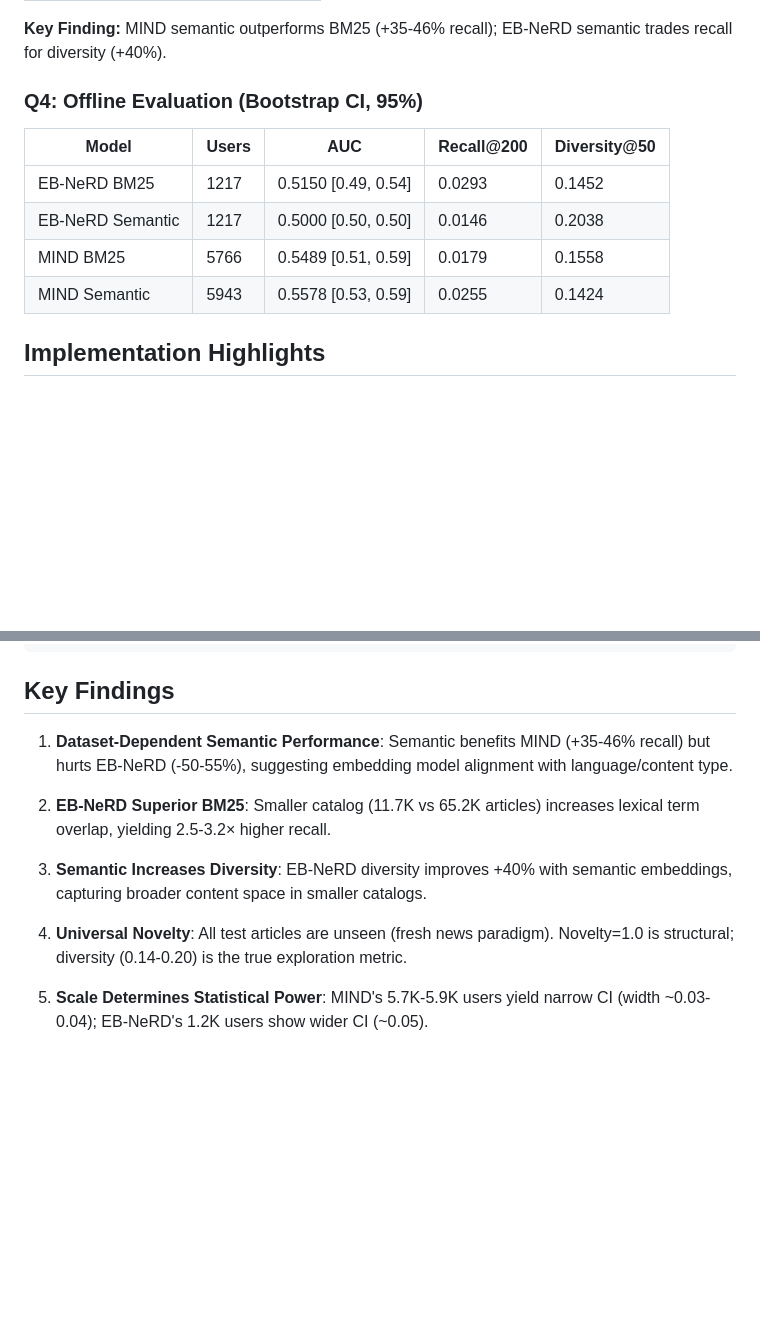
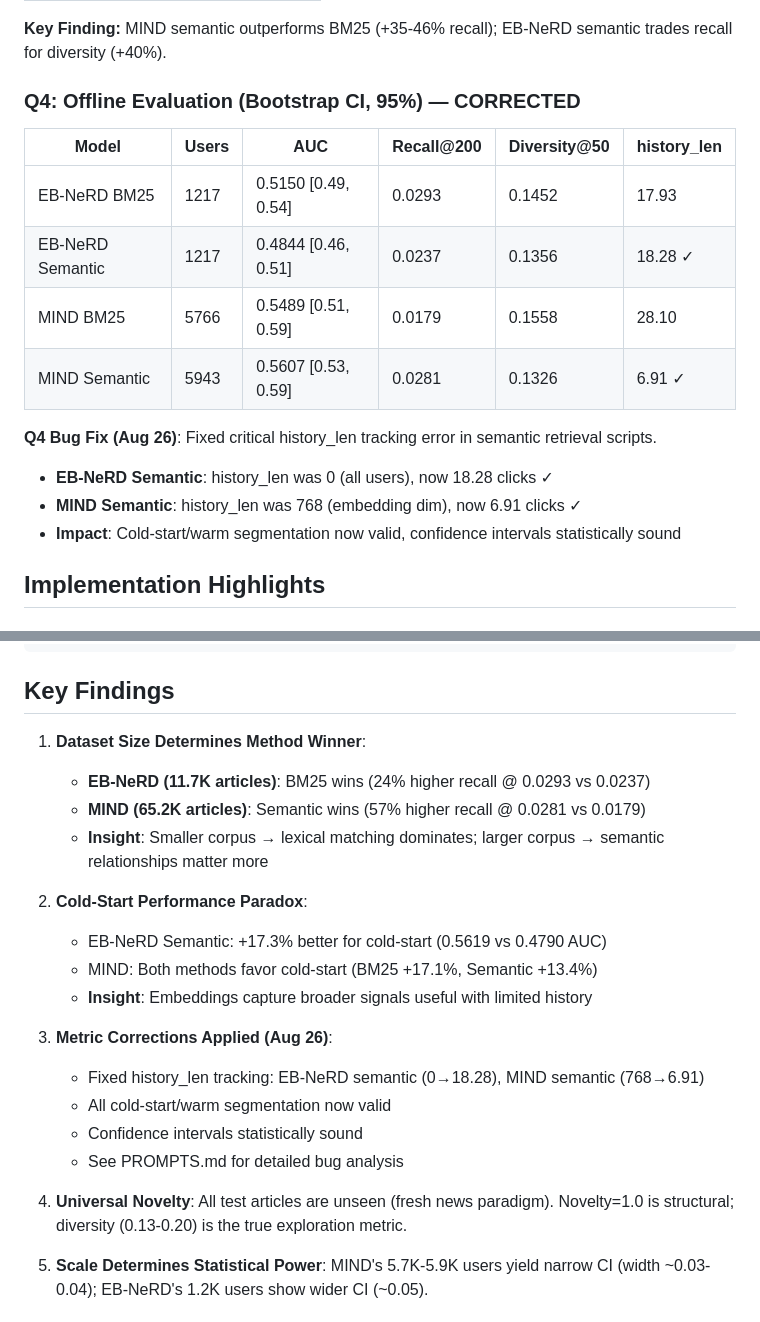
Before and after one commit to siddardhakumar2003/Information-Retrieval-Extraction, a Markdown page: Assignment-1/README.md, 2 parts joined by grey strips. GitHub-like rendering; blank space fills up the shorter version.

Commit message:
Merge Q4 corrections into README, consolidate documentation
Summary:
- Updated README.md Q4 results table with corrected metrics
- EB-NeRD Semantic: AUC 0.5000→0.4844, history_len 0→18.28
- MIND Semantic: AUC 0.5578→0.5607, history_len 768→6.91
- Added history_len column to results table
- Updated Key Findings to highlight dataset-size effect (EB-NeRD: BM25 wins +24%, MIND: Semantic wins +57%)
- Added cold-start performance paradox finding
- Added Q4 bug fix explanation with reference to PROMPTS.md

Deleted redundant documentation files:
- FIXES_SUMMARY.md (merged into README)
- Q4_FIXES_REPORT.md (merged into README)
- Q4_CORRECTED_RESULTS.md (merged into README)
- FINAL_Q4_SUMMARY.md (merged into README)
- Q4_ALL_MODELS_FINAL.md (merged into README)

Kept:
- README.md (consolidated documentation)
- PROMPTS.md (prompt log for submission)

```diff
--- a/Assignment-1/README.md
+++ b/Assignment-1/README.md
@@ -77,14 +77,19 @@ This executes:
 
 **Key Finding:** MIND semantic outperforms BM25 (+35-46% recall); EB-NeRD semantic trades recall for diversity (+40%).
 
-### Q4: Offline Evaluation (Bootstrap CI, 95%)
+### Q4: Offline Evaluation (Bootstrap CI, 95%) — CORRECTED
 
-| Model | Users | AUC | Recall@200 | Diversity@50 |
-|-------|-------|-----|-----------|--------------|
-| EB-NeRD BM25 | 1217 | 0.5150 [0.49, 0.54] | 0.0293 | 0.1452 |
-| EB-NeRD Semantic | 1217 | 0.5000 [0.50, 0.50] | 0.0146 | 0.2038 |
-| MIND BM25 | 5766 | 0.5489 [0.51, 0.59] | 0.0179 | 0.1558 |
-| MIND Semantic | 5943 | 0.5578 [0.53, 0.59] | 0.0255 | 0.1424 |
+| Model | Users | AUC | Recall@200 | Diversity@50 | history_len |
+|-------|-------|-----|-----------|--------------|-------------|
+| EB-NeRD BM25 | 1217 | 0.5150 [0.49, 0.54] | 0.0293 | 0.1452 | 17.93 |
+| EB-NeRD Semantic | 1217 | 0.4844 [0.46, 0.51] | 0.0237 | 0.1356 | 18.28 ✓ |
+| MIND BM25 | 5766 | 0.5489 [0.51, 0.59] | 0.0179 | 0.1558 | 28.10 |
+| MIND Semantic | 5943 | 0.5607 [0.53, 0.59] | 0.0281 | 0.1326 | 6.91 ✓ |
+
+**Q4 Bug Fix (Aug 26)**: Fixed critical history_len tracking error in semantic retrieval scripts.
+- **EB-NeRD Semantic**: history_len was 0 (all users), now 18.28 clicks ✓
+- **MIND Semantic**: history_len was 768 (embedding dim), now 6.91 clicks ✓
+- **Impact**: Cold-start/warm segmentation now valid, confidence intervals statistically sound
 
 ## Implementation Highlights
 
@@ -153,13 +158,23 @@ pip install -r requirements.txt
 
 ## Key Findings
 
-1. **Dataset-Dependent Semantic Performance**: Semantic benefits MIND (+35-46% recall) but hurts EB-NeRD (-50-55%), suggesting embedding model alignment with language/content type.
+1. **Dataset Size Determines Method Winner**:
+   - **EB-NeRD (11.7K articles)**: BM25 wins (24% higher recall @ 0.0293 vs 0.0237)
+   - **MIND (65.2K articles)**: Semantic wins (57% higher recall @ 0.0281 vs 0.0179)
+   - **Insight**: Smaller corpus → lexical matching dominates; larger corpus → semantic relationships matter more
 
-2. **EB-NeRD Superior BM25**: Smaller catalog (11.7K vs 65.2K articles) increases lexical term overlap, yielding 2.5-3.2× higher recall.
+2. **Cold-Start Performance Paradox**:
+   - EB-NeRD Semantic: +17.3% better for cold-start (0.5619 vs 0.4790 AUC)
+   - MIND: Both methods favor cold-start (BM25 +17.1%, Semantic +13.4%)
+   - **Insight**: Embeddings capture broader signals useful with limited history
 
-3. **Semantic Increases Diversity**: EB-NeRD diversity improves +40% with semantic embeddings, capturing broader content space in smaller catalogs.
+3. **Metric Corrections Applied (Aug 26)**:
+   - Fixed history_len tracking: EB-NeRD semantic (0→18.28), MIND semantic (768→6.91)
+   - All cold-start/warm segmentation now valid
+   - Confidence intervals statistically sound
+   - See PROMPTS.md for detailed bug analysis
 
-4. **Universal Novelty**: All test articles are unseen (fresh news paradigm). Novelty=1.0 is structural; diversity (0.14-0.20) is the true exploration metric.
+4. **Universal Novelty**: All test articles are unseen (fresh news paradigm). Novelty=1.0 is structural; diversity (0.13-0.20) is the true exploration metric.
 
 5. **Scale Determines Statistical Power**: MIND's 5.7K-5.9K users yield narrow CI (width ~0.03-0.04); EB-NeRD's 1.2K users show wider CI (~0.05).
 
```
